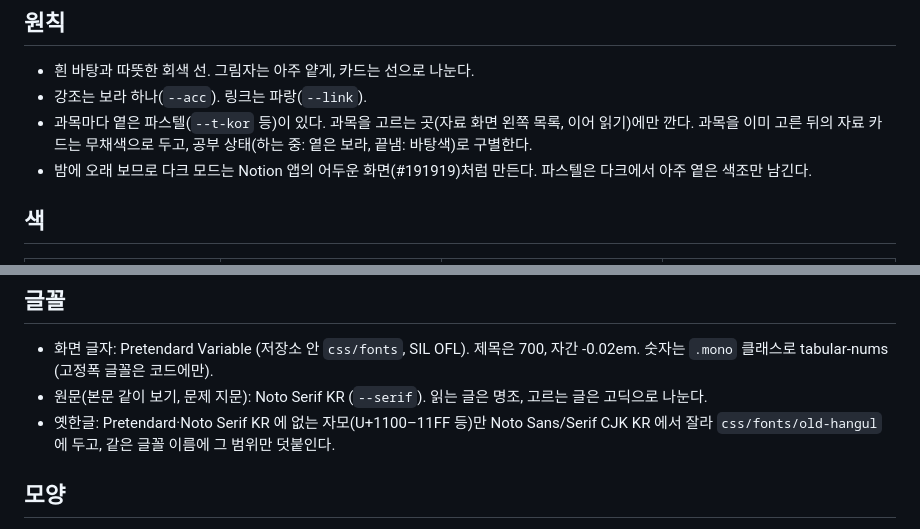
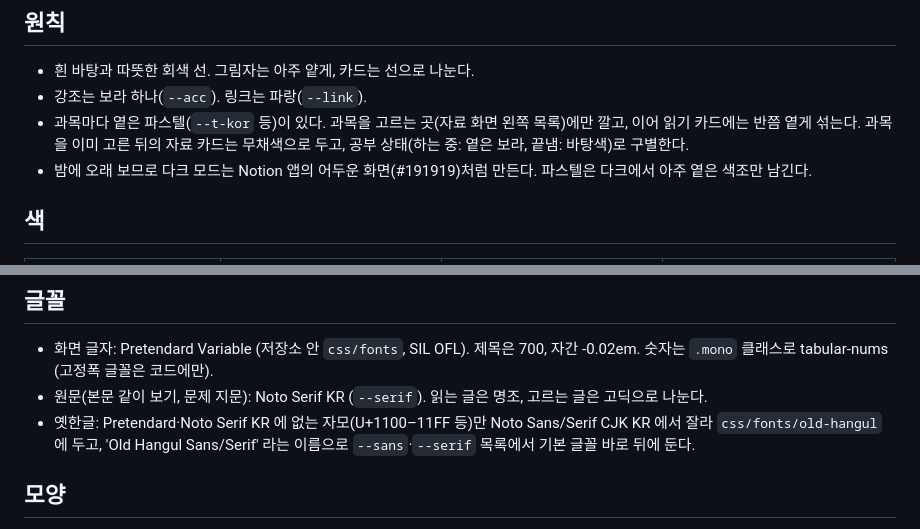
Before and after one commit to naujin-dev/study-hub, a Markdown page: DESIGN.md, 2 parts joined by grey strips. Rendered like a GitHub page.

```diff
--- a/DESIGN.md
+++ b/DESIGN.md
@@ -7,7 +7,7 @@
 
 - 흰 바탕과 따뜻한 회색 선. 그림자는 아주 얕게, 카드는 선으로 나눈다.
 - 강조는 보라 하나(`--acc`). 링크는 파랑(`--link`).
-- 과목마다 옅은 파스텔(`--t-kor` 등)이 있다. 과목을 고르는 곳(자료 화면 왼쪽 목록, 이어 읽기)에만 깐다. 과목을 이미 고른 뒤의 자료 카드는 무채색으로 두고, 공부 상태(하는 중: 옅은 보라, 끝냄: 바탕색)로 구별한다.
+- 과목마다 옅은 파스텔(`--t-kor` 등)이 있다. 과목을 고르는 곳(자료 화면 왼쪽 목록)에만 깔고, 이어 읽기 카드에는 반쯤 옅게 섞는다. 과목을 이미 고른 뒤의 자료 카드는 무채색으로 두고, 공부 상태(하는 중: 옅은 보라, 끝냄: 바탕색)로 구별한다.
 - 밤에 오래 보므로 다크 모드는 Notion 앱의 어두운 화면(#191919)처럼 만든다. 파스텔은 다크에서 아주 옅은 색조만 남긴다.
 
 ## 색
@@ -30,7 +30,7 @@
 
 - 화면 글자: Pretendard Variable (저장소 안 `css/fonts`, SIL OFL). 제목은 700, 자간 -0.02em. 숫자는 `.mono` 클래스로 tabular-nums (고정폭 글꼴은 코드에만).
 - 원문(본문 같이 보기, 문제 지문): Noto Serif KR (`--serif`). 읽는 글은 명조, 고르는 글은 고딕으로 나눈다.
-- 옛한글: Pretendard·Noto Serif KR 에 없는 자모(U+1100–11FF 등)만 Noto Sans/Serif CJK KR 에서 잘라 `css/fonts/old-hangul` 에 두고, 같은 글꼴 이름에 그 범위만 덧붙인다.
+- 옛한글: Pretendard·Noto Serif KR 에 없는 자모(U+1100–11FF 등)만 Noto Sans/Serif CJK KR 에서 잘라 `css/fonts/old-hangul` 에 두고, 'Old Hangul Sans/Serif' 라는 이름으로 `--sans`·`--serif` 목록에서 기본 글꼴 바로 뒤에 둔다.
 
 ## 모양
 
```
Also changed, not shown: .impeccable/critique/2026-11-01T17-45-45Z__index-html.md (added, +20 -0 lines).
